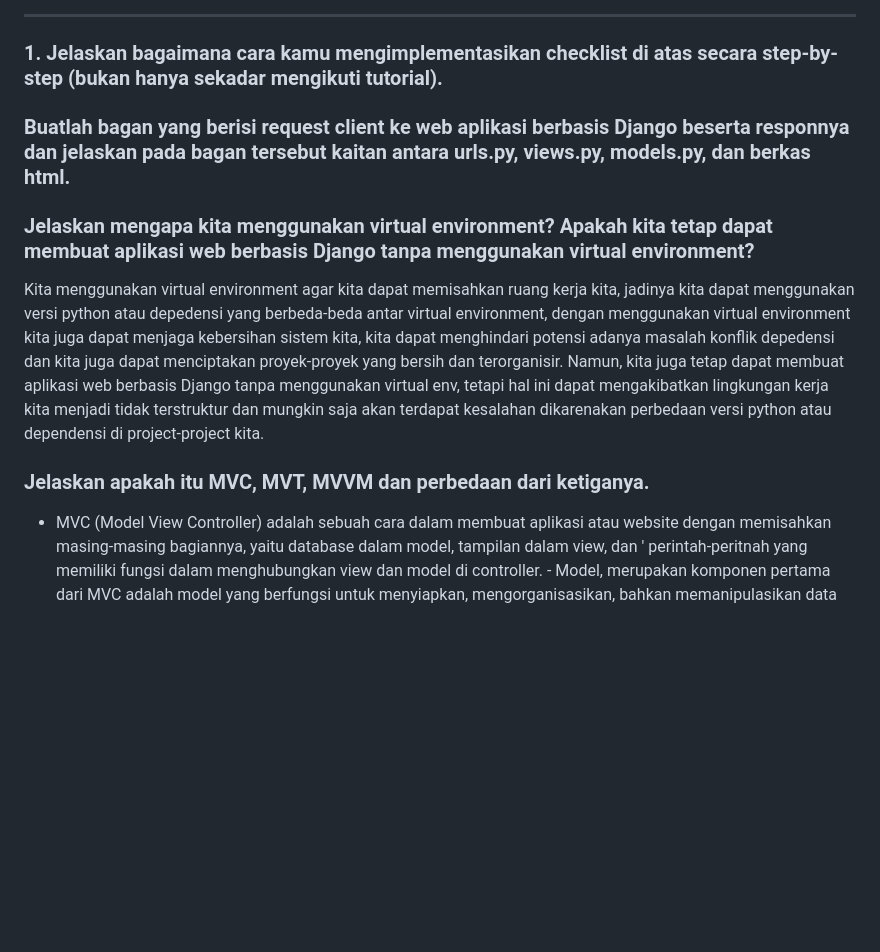
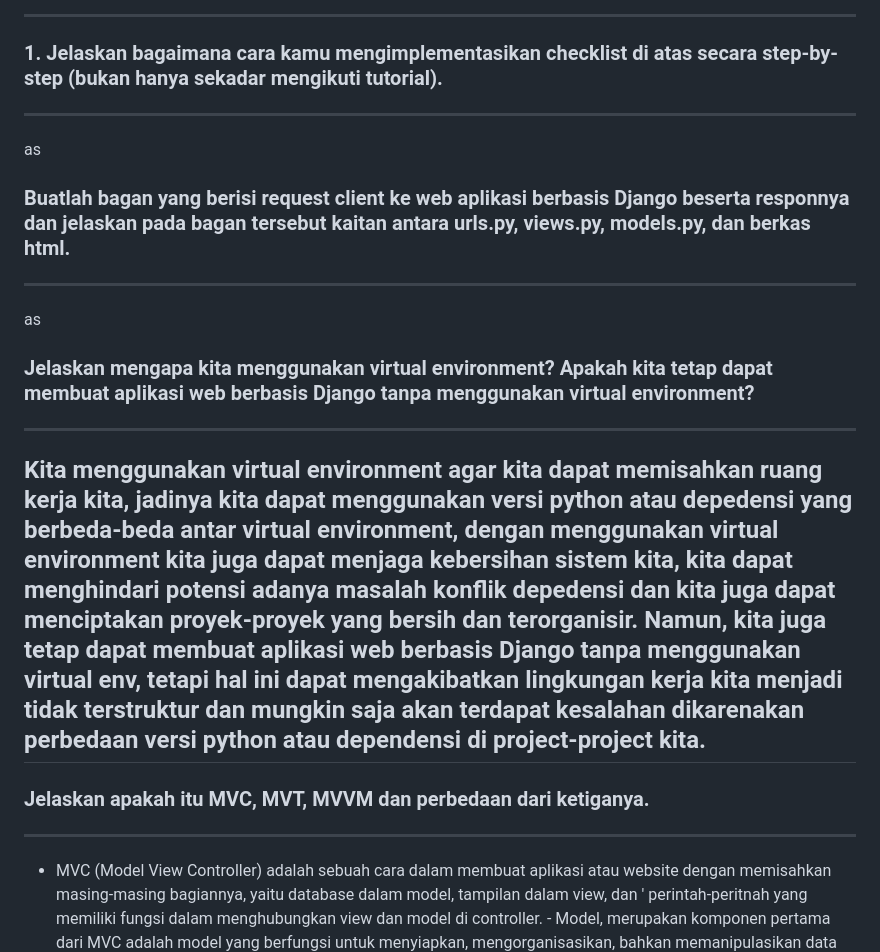
Before and after one commit to AtharAdista/Game-Sthar, a Markdown page: README.md, the part around the change. Rendered like a GitHub page; blank space fills up the shorter version.

```diff
--- a/README.md
+++ b/README.md
@@ -6,15 +6,17 @@
 ### Link Adaptable : https://gamesthar.adaptable.app/main (Got Disabled :< )
 ---
 ### 1. Jelaskan bagaimana cara kamu mengimplementasikan checklist di atas secara step-by-step (bukan hanya sekadar mengikuti tutorial).
-
-
+---
+ as
 ### Buatlah bagan yang berisi request client ke web aplikasi berbasis Django beserta responnya dan jelaskan pada bagan tersebut kaitan antara urls.py, views.py, models.py, dan berkas html.
-
-
+---
+as
 ### Jelaskan mengapa kita menggunakan virtual environment? Apakah kita tetap dapat membuat aplikasi web berbasis Django tanpa menggunakan virtual environment?
+---
 Kita menggunakan virtual environment agar kita dapat memisahkan ruang kerja kita, jadinya kita dapat menggunakan versi python atau depedensi yang berbeda-beda antar virtual environment, dengan menggunakan virtual environment kita juga dapat menjaga kebersihan sistem kita, kita dapat menghindari potensi adanya masalah konflik depedensi dan kita juga dapat menciptakan proyek-proyek yang bersih dan terorganisir. Namun, kita juga tetap dapat membuat aplikasi web berbasis Django tanpa menggunakan virtual env, tetapi hal ini dapat mengakibatkan lingkungan kerja kita menjadi tidak terstruktur dan mungkin saja akan terdapat kesalahan dikarenakan perbedaan versi python atau dependensi di project-project kita.
-
+---
 ### Jelaskan apakah itu MVC, MVT, MVVM dan perbedaan dari ketiganya.
+---
 + MVC (Model View Controller) adalah sebuah cara dalam membuat aplikasi atau website dengan memisahkan masing-masing bagiannya, yaitu database dalam model, tampilan dalam view, dan         '
   perintah-peritnah yang memiliki fungsi dalam menghubungkan view dan model di controller.
       - Model, merupakan komponen pertama dari MVC adalah model yang berfungsi untuk menyiapkan, mengorganisasikan, bahkan memanipulasikan data pada database.
```
